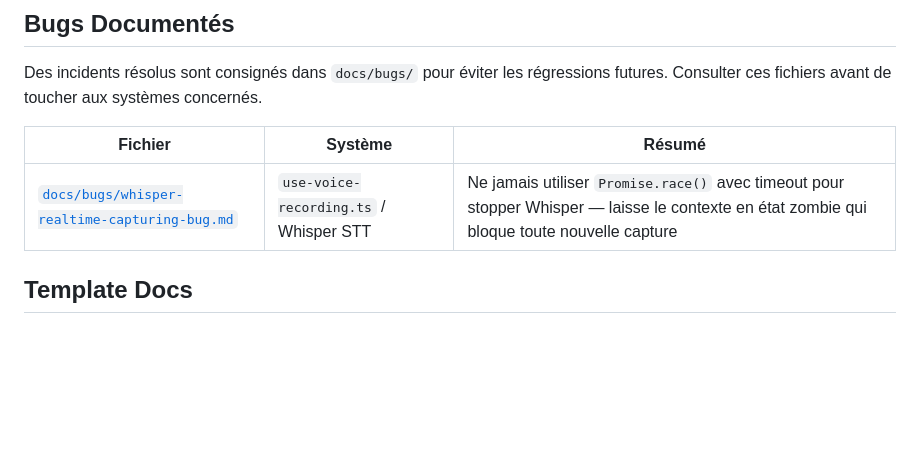
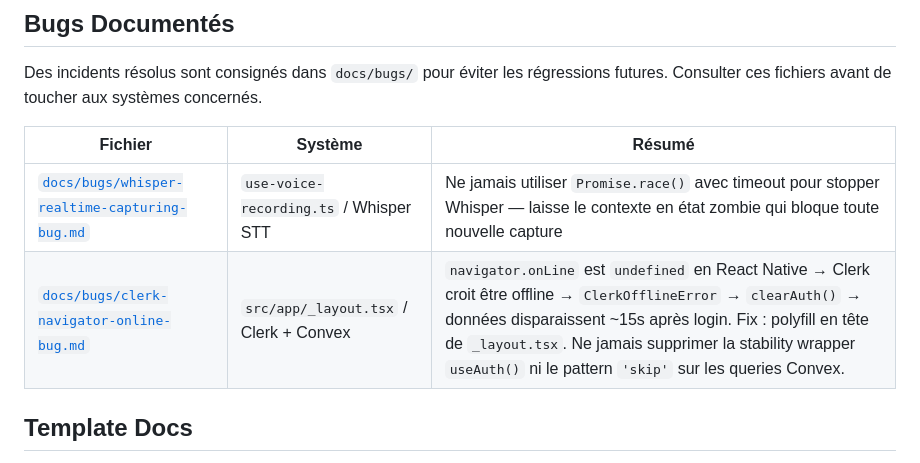
Before and after one commit to suarja/IdeoMobile, a Markdown page: claude.md, the part around the change. Drawn GitHub-style; blank space fills up the shorter version.

```diff
--- a/claude.md
+++ b/claude.md
@@ -116,6 +116,7 @@ Des incidents résolus sont consignés dans `docs/bugs/` pour éviter les régre
 | Fichier | Système | Résumé |
 |---------|---------|--------|
 | [`docs/bugs/whisper-realtime-capturing-bug.md`](docs/bugs/whisper-realtime-capturing-bug.md) | `use-voice-recording.ts` / Whisper STT | Ne jamais utiliser `Promise.race()` avec timeout pour stopper Whisper — laisse le contexte en état zombie qui bloque toute nouvelle capture |
+| [`docs/bugs/clerk-navigator-online-bug.md`](docs/bugs/clerk-navigator-online-bug.md) | `src/app/_layout.tsx` / Clerk + Convex | `navigator.onLine` est `undefined` en React Native → Clerk croit être offline → `ClerkOfflineError` → `clearAuth()` → données disparaissent ~15s après login. Fix : polyfill en tête de `_layout.tsx`. Ne jamais supprimer la stability wrapper `useAuth()` ni le pattern `'skip'` sur les queries Convex. |
 
 ## Template Docs
 
```
Also changed, not shown: docs/architecture/auth.md (+40 -0 lines).
